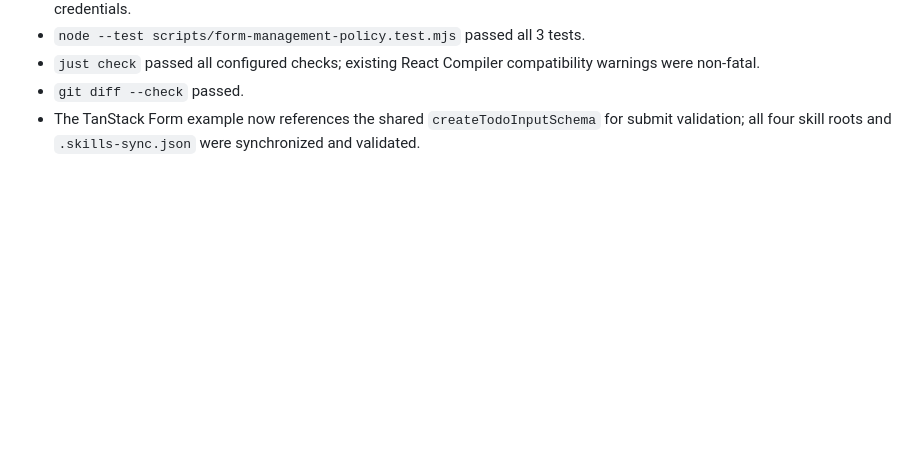
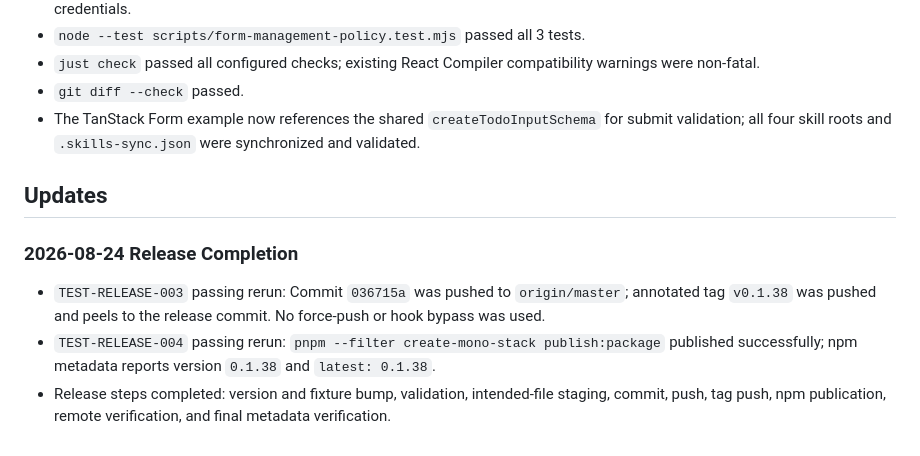
Before and after one commit to gowebknot/monorepo-template, a Markdown page: docs/checklists/2026-08-24-create-mono-stack-0.1.38-release.md, the part around the change. GitHub-like rendering; blank space fills up the shorter version.

Commit message:
docs(release): record create-mono-stack 0.1.38 completion
Record the release commit, remote refs, and npm registry verification for create-mono-stack 0.1.38. This keeps the release checklist aligned with the immutable release tag and published package metadata. Validation: npm metadata reports 0.1.38 as latest and the release validation suite passed.

```diff
--- a/docs/checklists/2026-08-24-create-mono-stack-0.1.38-release.md
+++ b/docs/checklists/2026-08-24-create-mono-stack-0.1.38-release.md
@@ -119,3 +119,11 @@
 - `just check` passed all configured checks; existing React Compiler compatibility warnings were non-fatal.
 - `git diff --check` passed.
 - The TanStack Form example now references the shared `createTodoInputSchema` for submit validation; all four skill roots and `.skills-sync.json` were synchronized and validated.
+
+## Updates
+
+### 2026-08-24 Release Completion
+
+- `TEST-RELEASE-003` passing rerun: Commit `036715a` was pushed to `origin/master`; annotated tag `v0.1.38` was pushed and peels to the release commit. No force-push or hook bypass was used.
+- `TEST-RELEASE-004` passing rerun: `pnpm --filter create-mono-stack publish:package` published successfully; npm metadata reports version `0.1.38` and `latest: 0.1.38`.
+- Release steps completed: version and fixture bump, validation, intended-file staging, commit, push, tag push, npm publication, remote verification, and final metadata verification.
```
